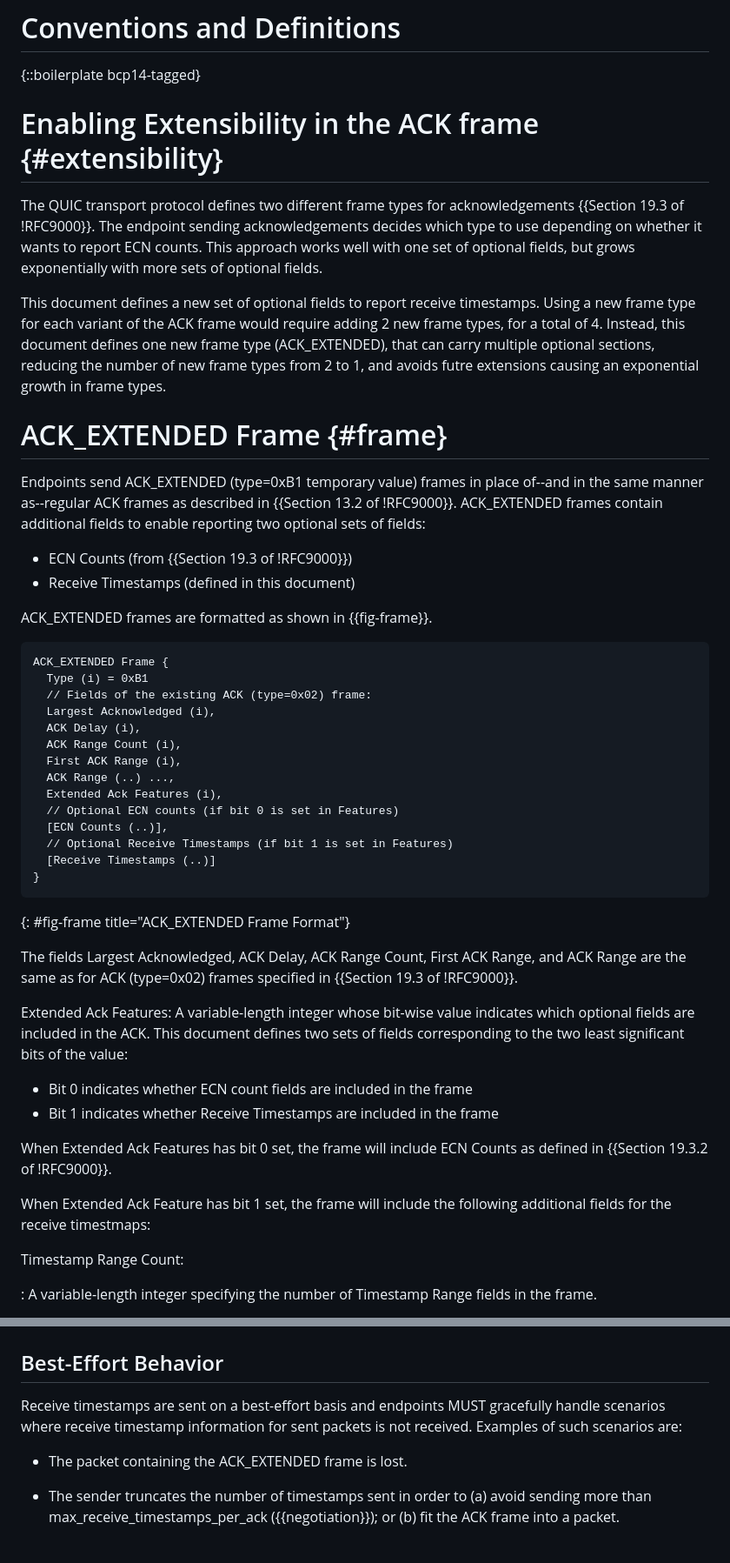
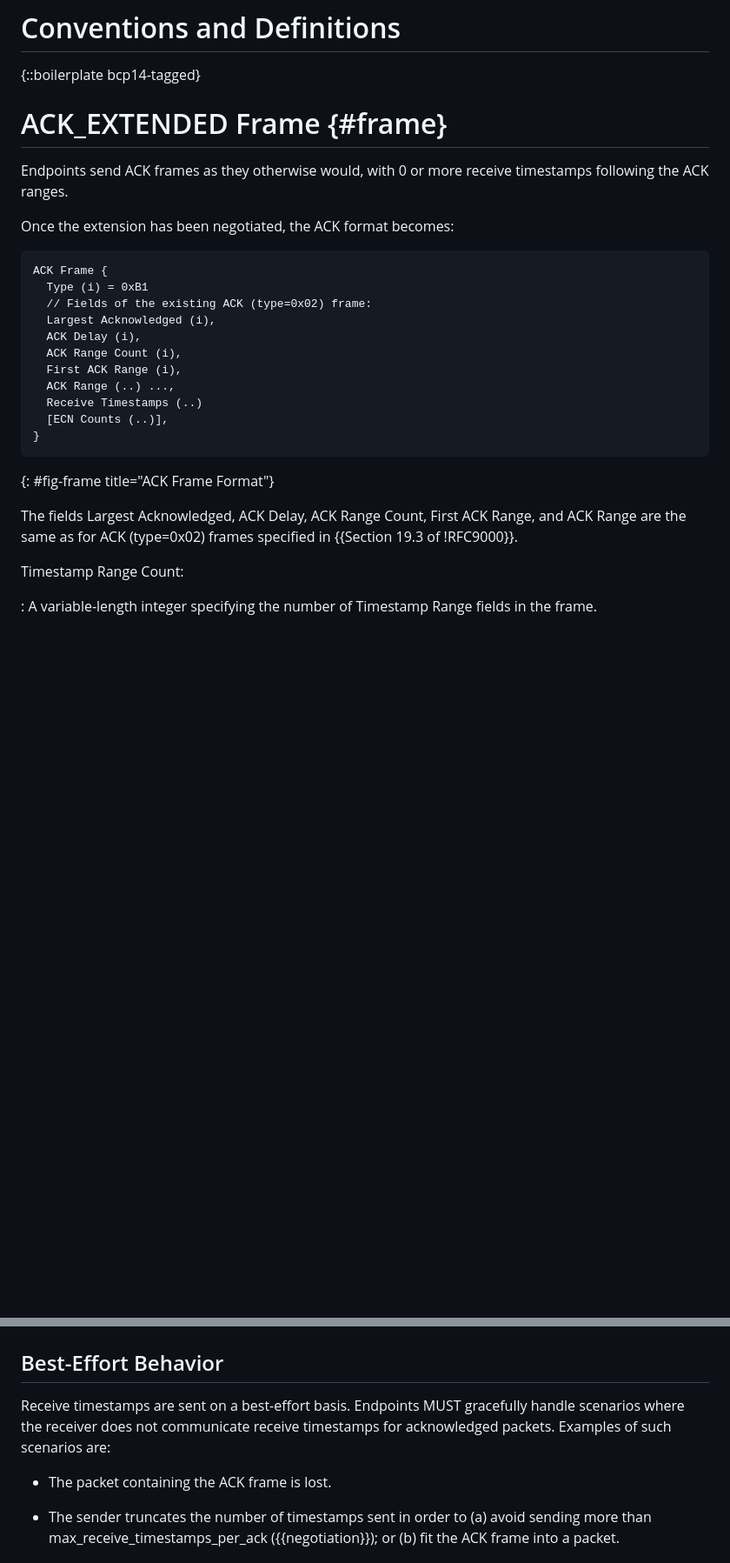
Before and after one commit to wcsmith/draft-quic-receive-ts, a Markdown page: draft-smith-quic-receive-ts.md, 2 parts joined by grey strips. Shown: that part at 87% size. GitHub-like rendering; blank space fills up the shorter version.

Commit message:
Always send timestamps once negotiated
This PR describes an approach that does not require any new frame types and if for some reason the timestamp extension is negotiated and never used, only wastes one byte per ACK frame.

Closes #7

```diff
--- a/draft-smith-quic-receive-ts.md
+++ b/draft-smith-quic-receive-ts.md
@@ -105,37 +104,16 @@ per round-trip in order to best measure the network.
 
 {::boilerplate bcp14-tagged}
 
-# Enabling Extensibility in the ACK frame {#extensibility}
-
-The QUIC transport protocol defines two different frame types for acknowledgements
-{{Section 19.3 of !RFC9000}}. The endpoint sending acknowledgements
-decides which type to use depending on whether it wants to report ECN counts.
-This approach works well with one set of optional fields, but grows exponentially
-with more sets of optional fields.
-
-This document defines a new set of optional fields to report receive timestamps.
-Using a new frame type for each variant of the ACK frame would require adding 2 new
-frame types, for a total of 4. Instead, this document defines one new frame type
-(ACK_EXTENDED), that can carry multiple optional sections, reducing
-the number of new frame types from 2 to 1, and avoids futre extensions causing
-an exponential growth in frame types.
-
-
 
 # ACK_EXTENDED Frame {#frame}
 
-Endpoints send ACK_EXTENDED (type=0xB1 temporary value) frames in place of--and
-in the
-same manner as--regular ACK frames as described in {{Section 13.2 of !RFC9000}}.
-ACK_EXTENDED frames contain additional fields to enable reporting two optional
-sets of fields:
-- ECN Counts (from {{Section 19.3 of !RFC9000}})
-- Receive Timestamps (defined in this document)
+Endpoints send ACK frames as they otherwise would, with 0 or more receive
+timestamps following the ACK ranges.
 
-ACK_EXTENDED frames are formatted as shown in {{fig-frame}}.
+Once the extension has been negotiated, the ACK format becomes:
 
 ~~~
-ACK_EXTENDED Frame {
+ACK Frame {
   Type (i) = 0xB1
   // Fields of the existing ACK (type=0x02) frame:
   Largest Acknowledged (i),
@@ -143,31 +121,15 @@ ACK_EXTENDED Frame {
   ACK Range Count (i),
   First ACK Range (i),
   ACK Range (..) ...,
-  Extended Ack Features (i),
-  // Optional ECN counts (if bit 0 is set in Features)
+  Receive Timestamps (..)
   [ECN Counts (..)],
-  // Optional Receive Timestamps (if bit 1 is set in Features)
-  [Receive Timestamps (..)]
 }
 ~~~
-{: #fig-frame title="ACK_EXTENDED Frame Format"}
+{: #fig-frame title="ACK Frame Format"}
 
 The fields Largest Acknowledged, ACK Delay, ACK Range Count, First ACK Range,
 and ACK Range are the same as for ACK (type=0x02) frames specified in {{Section
 19.3 of !RFC9000}}.
-
-Extended Ack Features: A variable-length integer whose bit-wise
-value indicates which optional fields are included in the ACK. This document
-defines two sets of fields corresponding to the two least significant bits of
-the value:
-- Bit 0 indicates whether ECN count fields are included in the frame
-- Bit 1 indicates whether Receive Timestamps are included in the frame
-
-When Extended Ack Features has bit 0 set, the frame will include ECN Counts as
-defined in {{Section 19.3.2 of !RFC9000}}.
-
-When Extended Ack Feature has bit 1 set, the frame will include the following
-additional fields for the receive timestmaps:
 
 Timestamp Range Count:
 
@@ -323,11 +253,11 @@ endpoints and to make the field more compact.
 
 ## Best-Effort Behavior
 
-Receive timestamps are sent on a best-effort basis and endpoints MUST gracefully
-handle scenarios where receive timestamp information for sent packets is not
-received. Examples of such scenarios are:
+Receive timestamps are sent on a best-effort basis. Endpoints MUST gracefully
+handle scenarios where the receiver does not communicate receive timestamps for
+acknowledged packets. Examples of such scenarios are:
 
-- The packet containing the ACK_EXTENDED frame is lost.
+- The packet containing the ACK frame is lost.
 
 - The sender truncates the number of timestamps sent in order to (a) avoid
   sending more than max_receive_timestamps_per_ack ({{negotiation}}); or (b) fit
```
Also changed, not shown: other parts of draft-smith-quic-receive-ts.md (+1 -34 lines).
